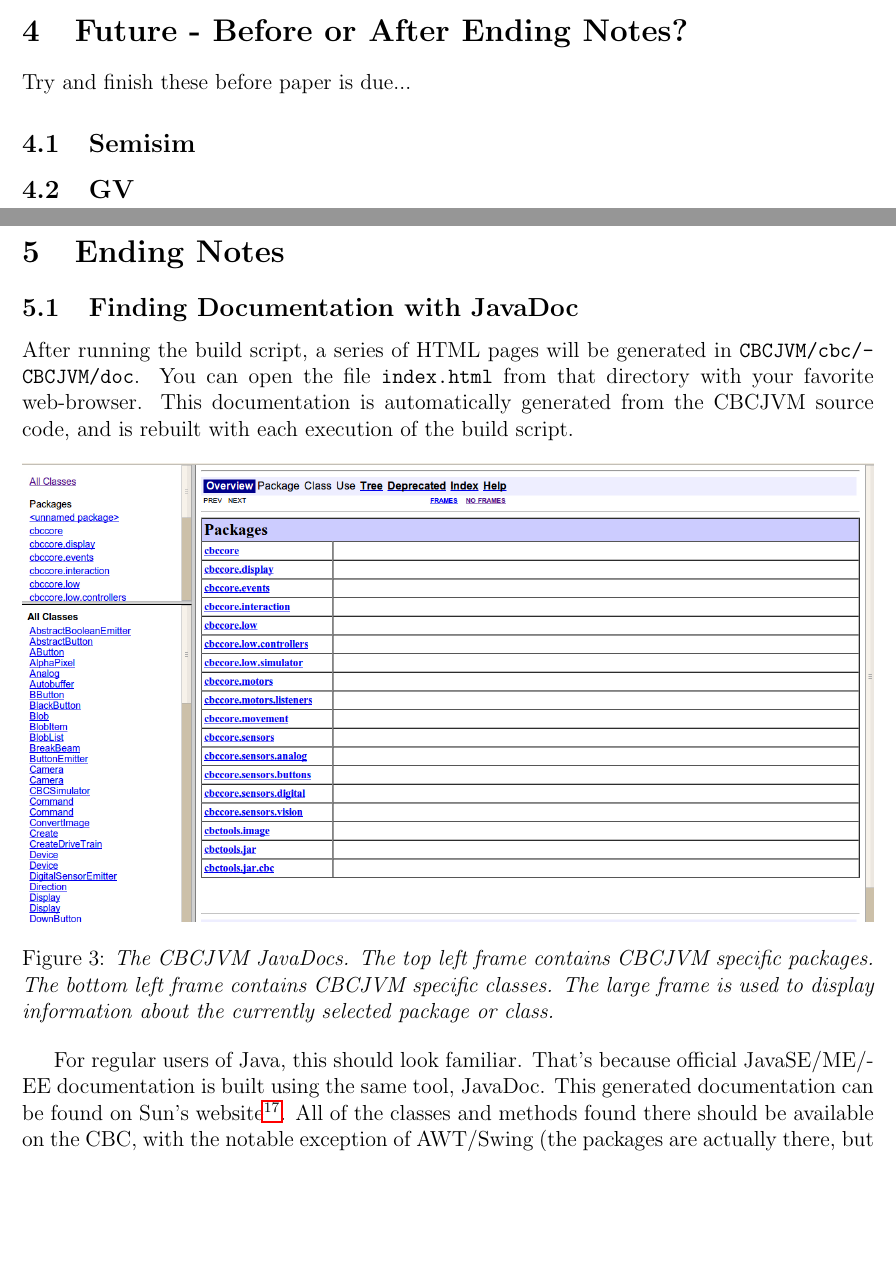
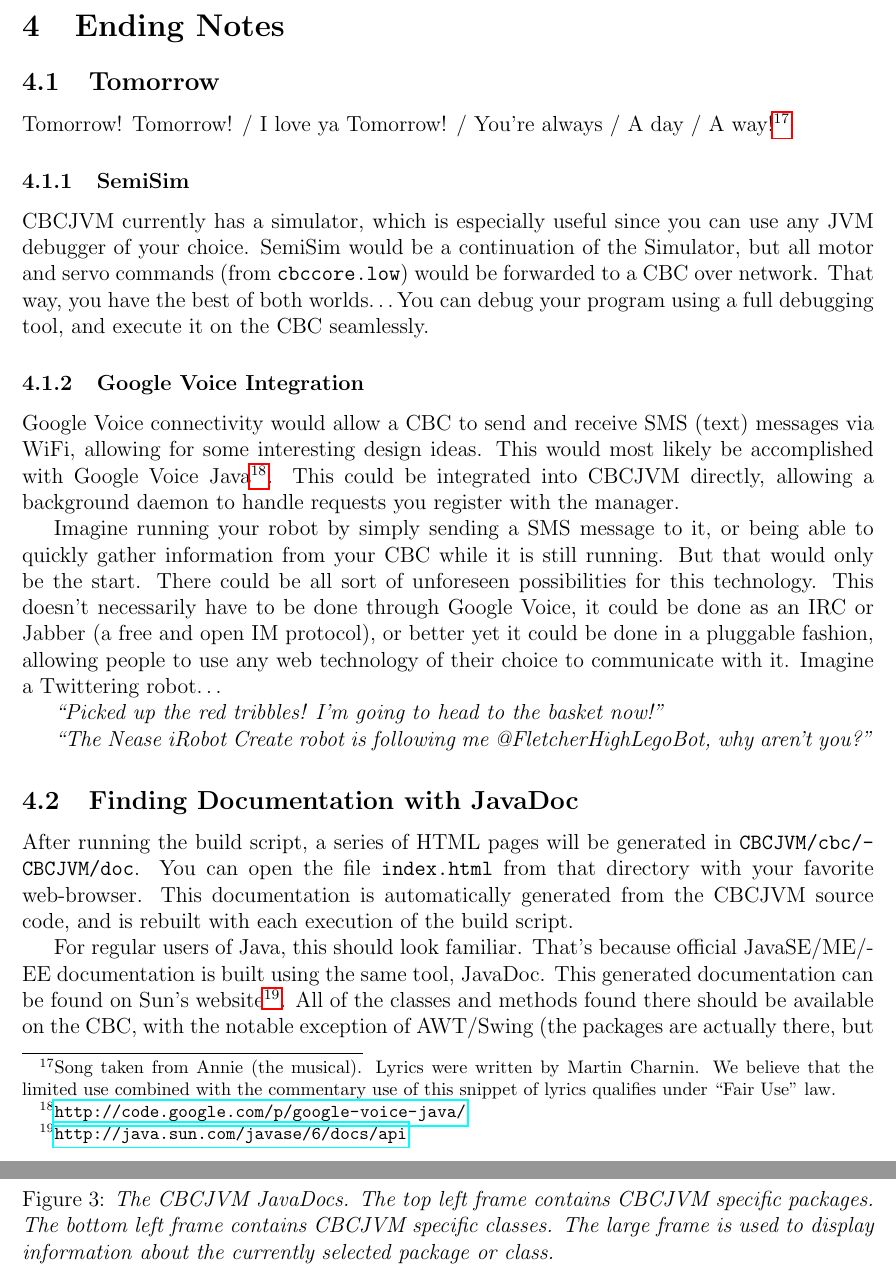
Before and after one commit to CBCJVM/GCER-CBCJVMPaper-2010, a LaTeX document (CBCJVMPaper.tex): two parts of pages 10 and 11 of 12 before the commit and two parts of pages 11 and 12 of 13 after it, joined at a grey line, cut at the place of the change, the shorter picture padded with empty space. Compiled offline with pdfLaTeX.

Commit message:
Future section

```diff
--- a/CBCJVMPaper.tex
+++ b/CBCJVMPaper.tex
@@ -250,15 +250,32 @@ After compiling CBCJVM on your computer, you must setup CBCJVM on all the CBCs y
 \item Delete everything copied to the flash drive.
 \end{enumerate}
 
-\section{Future - Before or After Ending Notes?}
 
-Try and finish these before paper is due...
-\subsection{Semisim}
-
-\subsection{GV}
 
 \pagebreak
 \section{Ending Notes}
+
+\subsection{Tomorrow}
+
+Tomorrow! Tomorrow! / I love ya Tomorrow! / You're always / A day / A way!\footnote{Song taken from Annie (the musical). Lyrics were written by Martin Charnin. We believe that the limited use combined with the commentary use of this snippet of lyrics qualifies under ``Fair Use" law.}
+
+\subsubsection{SemiSim}
+
+CBCJVM currently has a simulator, which is especially useful since you can use any JVM debugger of your choice. SemiSim would be a continuation of the Simulator, but all motor and servo commands (from \texttt{cbccore.low}) would be forwarded to a CBC over network. That way, you have the best of both worlds\ldots You can debug your program using a full debugging tool, and execute it on the CBC seamlessly.
+
+
+
+\subsubsection{Google Voice Integration}
+
+Google Voice connectivity would allow a CBC to send and receive SMS (text) messages via WiFi, allowing for some interesting design ideas. This would most likely be accomplished with Google Voice Java\urlfootnote{http://code.google.com/p/google-voice-java/}. This could be integrated into CBCJVM directly, allowing a background daemon to handle requests you register with the manager.
+
+Imagine running your robot by simply sending a SMS message to it, or being able to quickly gather information from your CBC while it is still running. But that would only be the start. There could be all sort of unforeseen possibilities for this technology. This doesn't necessarily have to be done through Google Voice, it could be done as an IRC or Jabber (a free and open IM protocol), or better yet it could be done in a pluggable fashion, allowing people to use any web technology of their choice to communicate with it. Imagine a Twittering robot\ldots
+
+\textit{``Picked up the red tribbles! I'm going to head to the basket now!"}
+
+\textit{``The Nease iRobot Create robot is following me @FletcherHighLegoBot, why aren't you?"}
+
+
 
 \subsection{Finding Documentation with JavaDoc}
 
```
Also changed, not shown: CBCJVMPaper.tex (2 more changed lines).
